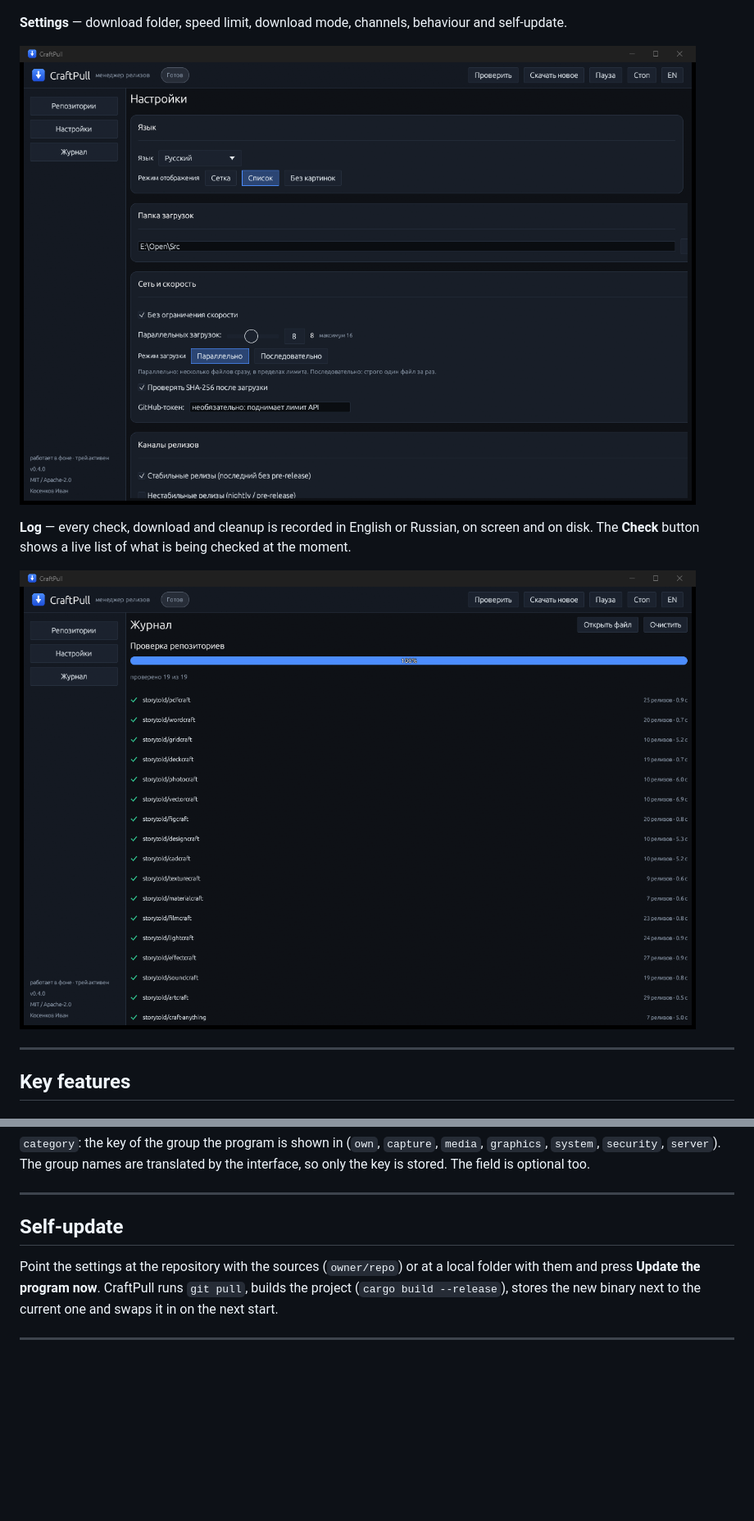
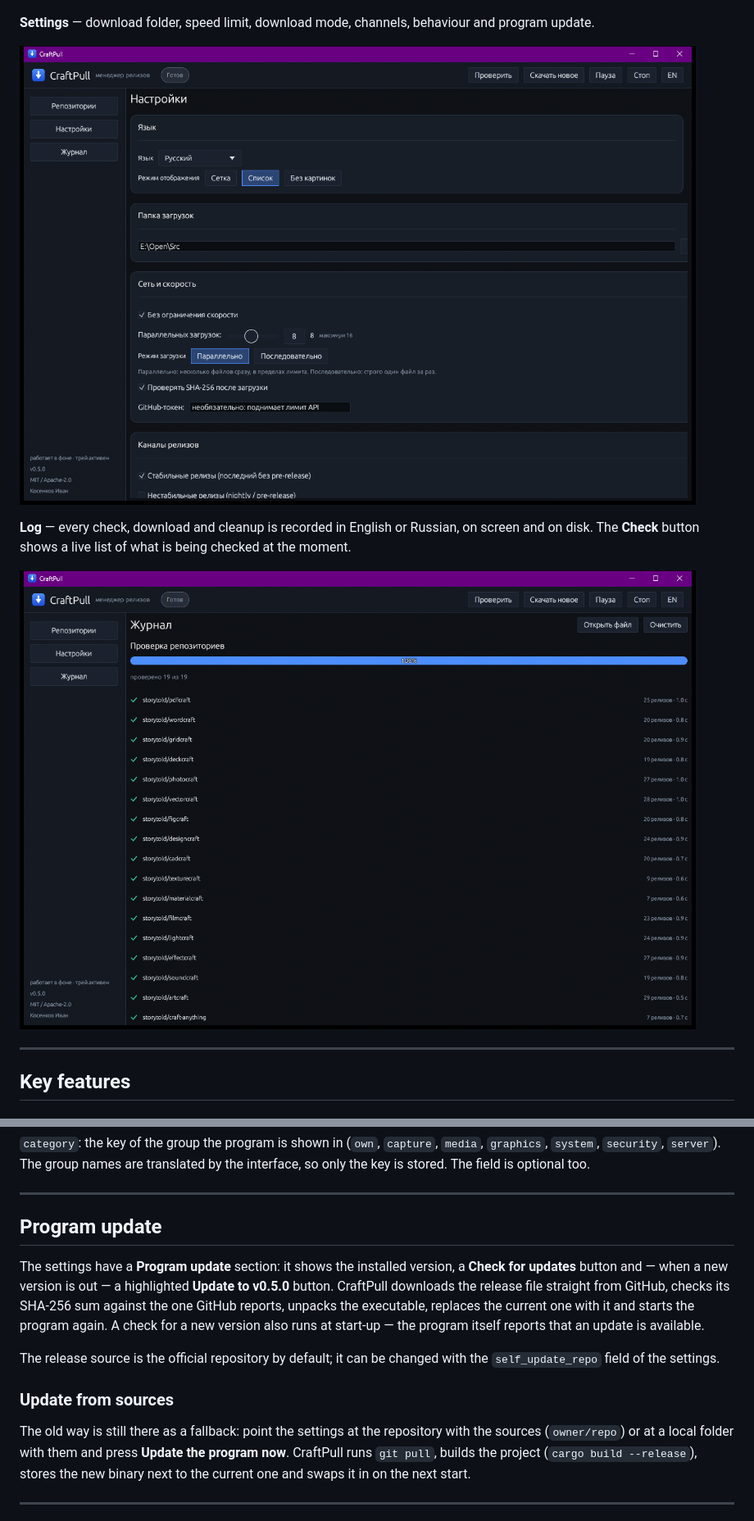
Before and after one commit to KosenkovPro/craftpuller, a Markdown page: README.md, 2 parts joined by grey strips. Shown at 82% size. GitHub-like rendering; pictures changed too: docs/screenshot-log.png, docs/screenshot-settings.png; blank space fills up the shorter version.

```diff
--- a/README.md
+++ b/README.md
@@ -78,7 +78,7 @@ description, the file filter and the pin appear right there — no second window
 
 ![Hero card](docs/screenshot-hero.png)
 
-**Settings** — download folder, speed limit, download mode, channels, behaviour and self-update.
+**Settings** — download folder, speed limit, download mode, channels, behaviour and program update.
 
 ![Settings](docs/screenshot-settings.png)
 
@@ -394,9 +400,22 @@ so only the key is stored. The field is optional too.
 
 ---
 
-## Self-update
+## Program update
 
-Point the settings at the repository with the sources (`owner/repo`) or at a local folder with
+The settings have a **Program update** section: it shows the installed version, a
+**Check for updates** button and — when a new version is out — a highlighted
+**Update to v0.5.0** button. CraftPull downloads the release file straight from GitHub,
+checks its SHA-256 sum against the one GitHub reports, unpacks the executable, replaces the
+current one with it and starts the program again. A check for a new version also runs at
+start-up — the program itself reports that an update is available.
+
+The release source is the official repository by default; it can be changed with the
+`self_update_repo` field of the settings.
+
+### Update from sources
+
+The old way is still there as a fallback: point the settings at the repository with the
+sources (`owner/repo`) or at a local folder with
 them and press **Update the program now**. CraftPull runs `git pull`, builds the project
 (`cargo build --release`), stores the new binary next to the current one and swaps it in on the
 next start.
```
Also changed, not shown: other parts of README.md (+7 -0 lines), README.ru.md (+25 -4 lines), docs/screenshot-grid.png, docs/screenshot-hero.png, docs/screenshot-list.png, docs/screenshot-releases.png, 3 other files.
